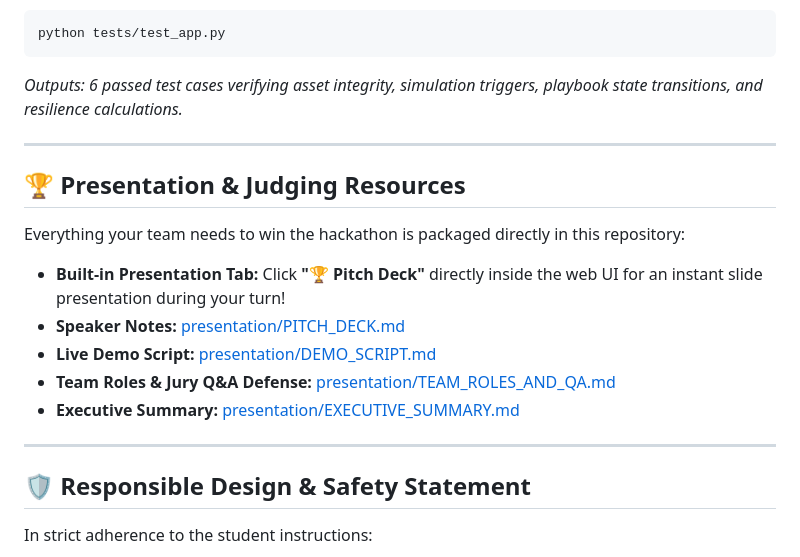
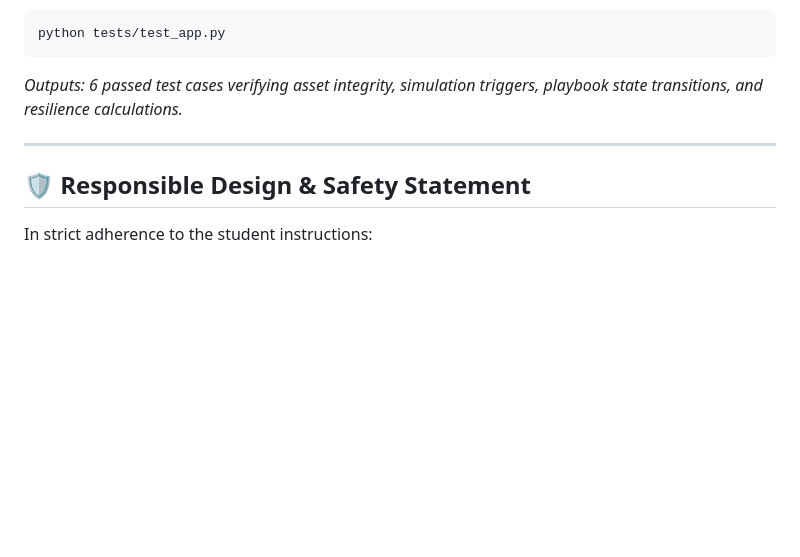
Before and after one commit to obscurityerror404/suraksha-city-soc, a Markdown page: README.md, the part around the change. GitHub-like rendering; blank space fills up the shorter version.

```diff
--- a/README.md
+++ b/README.md
@@ -143,16 +143,6 @@ python tests/test_app.py
 
 ---
 
-## 🏆 Presentation & Judging Resources
-Everything your team needs to win the hackathon is packaged directly in this repository:
-- **Built-in Presentation Tab:** Click **"🏆 Pitch Deck"** directly inside the web UI for an instant slide presentation during your turn!
-- **Speaker Notes:** [presentation/PITCH_DECK.md](presentation/PITCH_DECK.md)
-- **Live Demo Script:** [presentation/DEMO_SCRIPT.md](presentation/DEMO_SCRIPT.md)
-- **Team Roles & Jury Q&A Defense:** [presentation/TEAM_ROLES_AND_QA.md](presentation/TEAM_ROLES_AND_QA.md)
-- **Executive Summary:** [presentation/EXECUTIVE_SUMMARY.md](presentation/EXECUTIVE_SUMMARY.md)
-
----
-
 ## 🛡️ Responsible Design & Safety Statement
 In strict adherence to the student instructions:
 > *"Use only a simulated environment or systems you are authorised to test. Do not scan, access, disrupt, or attack real city infrastructure."*
```
